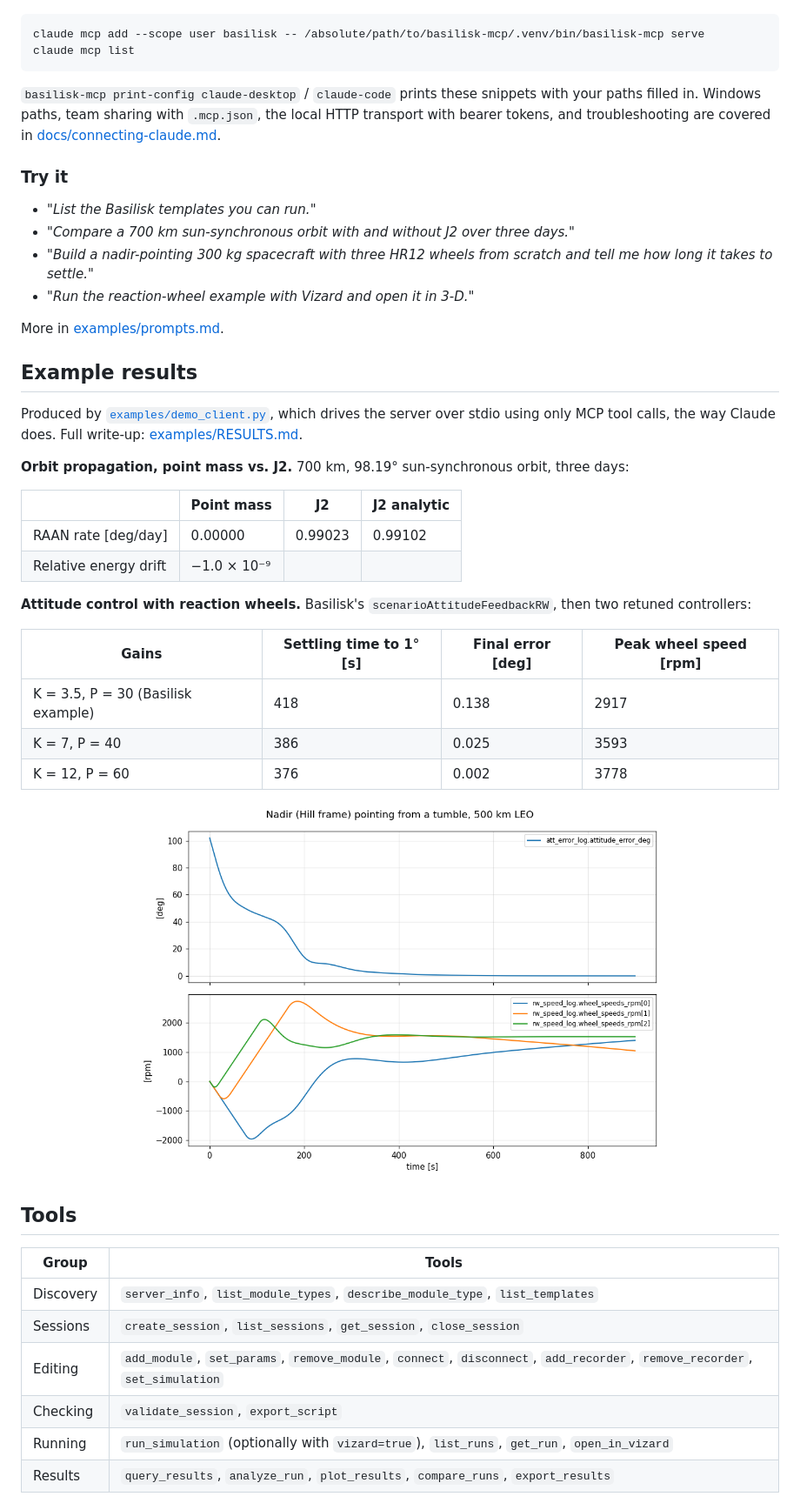
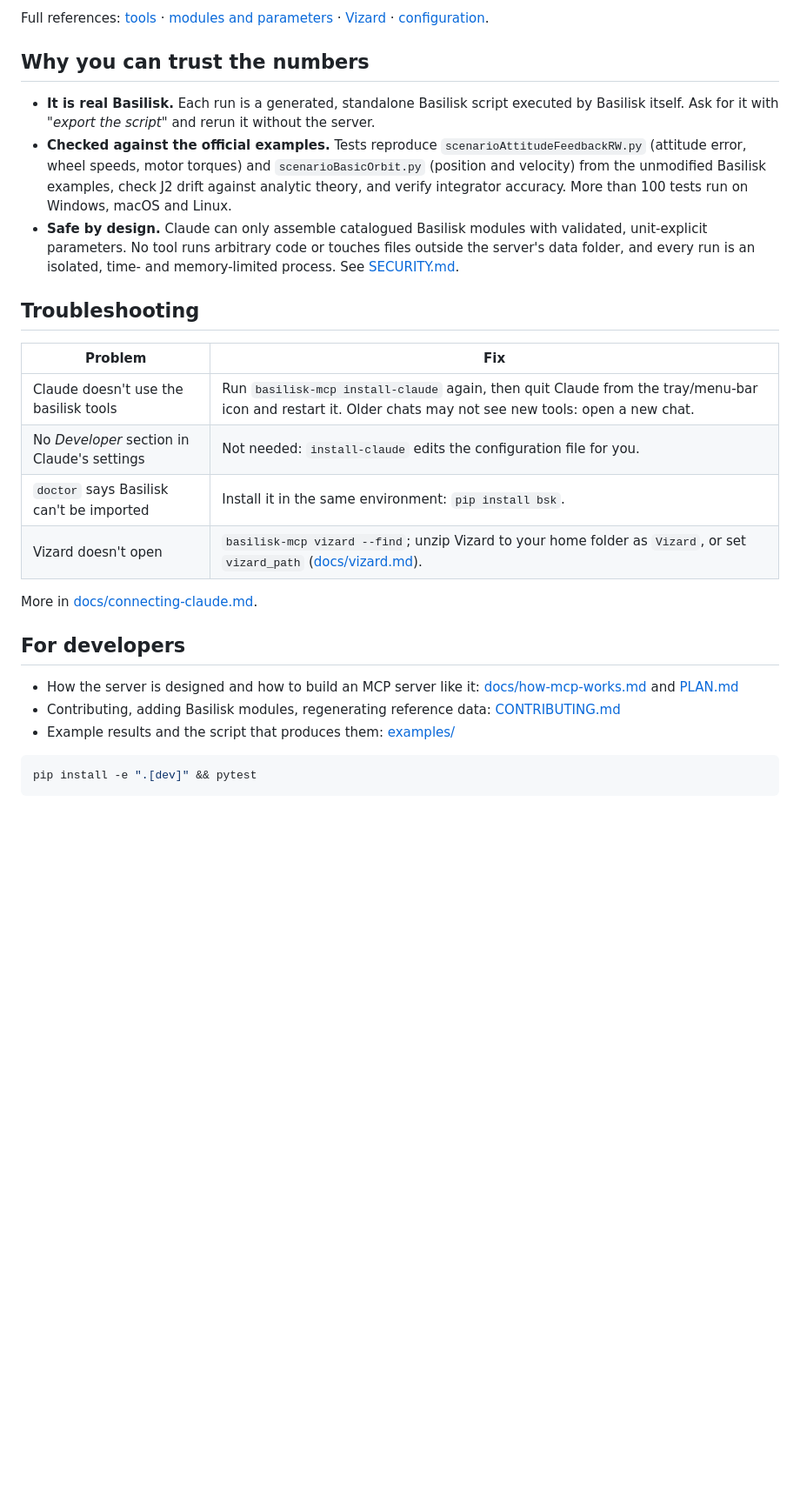
Before and after one commit to recepsuluker/basilisk-mcp, a Markdown page: README.md, the part around one of its changes. Shown at 87% size. Drawn GitHub-style; blank space fills up the shorter version.

````diff
--- a/README.md
+++ b/README.md
@@ -105,58 +143,40 @@ Settings → Developer → Edit Config, then add (use the absolute path from
+Full references: [tools](docs/tools.md) · [modules and parameters](docs/modules.md) ·
+[Vizard](docs/vizard.md) · [configuration](docs/configuration.md).
+
+## Why you can trust the numbers
+
+* **It is real Basilisk.** Each run is a generated, standalone Basilisk script executed
+  by Basilisk itself. Ask for it with *"export the script"* and rerun it without the
+  server.
+* **Checked against the official examples.** Tests reproduce
+  `scenarioAttitudeFeedbackRW.py` (attitude error, wheel speeds, motor torques) and
+  `scenarioBasicOrbit.py` (position and velocity) from the unmodified Basilisk
+  examples, check J2 drift against analytic theory, and verify integrator accuracy.
+  More than 100 tests run on Windows, macOS and Linux.
+* **Safe by design.** Claude can only assemble catalogued Basilisk modules with
+  validated, unit-explicit parameters. No tool runs arbitrary code or touches files
+  outside the server's data folder, and every run is an isolated, time- and
+  memory-limited process. See [SECURITY.md](SECURITY.md).
+
+## Troubleshooting
+
+| Problem | Fix |
+|---|---|
+| Claude doesn't use the basilisk tools | Run `basilisk-mcp install-claude` again, then quit Claude from the tray/menu-bar icon and restart it. Older chats may not see new tools: open a new chat. |
+| No *Developer* section in Claude's settings | Not needed: `install-claude` edits the configuration file for you. |
+| `doctor` says Basilisk can't be imported | Install it in the same environment: `pip install bsk`. |
+| Vizard doesn't open | `basilisk-mcp vizard --find`; unzip Vizard to your home folder as `Vizard`, or set `vizard_path` ([docs/vizard.md](docs/vizard.md)). |
+
+More in [docs/connecting-claude.md](docs/connecting-claude.md#8-troubleshooting).
+
+## For developers
+
+* How the server is designed and how to build an MCP server like it:
+  [docs/how-mcp-works.md](docs/how-mcp-works.md) and [PLAN.md](PLAN.md)
+* Contributing, adding Basilisk modules, regenerating reference data:
+  [CONTRIBUTING.md](CONTRIBUTING.md)
+* Example results and the script that produces them: [examples/](examples/)
 
 ```bash
-claude mcp add --scope user basilisk -- /absolute/path/to/basilisk-mcp/.venv/bin/basilisk-mcp serve
-claude mcp list
+pip install -e ".[dev]" && pytest
 ```
-
-`basilisk-mcp print-config claude-desktop` / `claude-code` prints these snippets with
-your paths filled in. Windows paths, team sharing with `.mcp.json`, the local HTTP
-transport with bearer tokens, and troubleshooting are covered in
-[docs/connecting-claude.md](docs/connecting-claude.md).
-
-### Try it
-
-* *"List the Basilisk templates you can run."*
-* *"Compare a 700 km sun-synchronous orbit with and without J2 over three days."*
-* *"Build a nadir-pointing 300 kg spacecraft with three HR12 wheels from scratch and
-  tell me how long it takes to settle."*
-* *"Run the reaction-wheel example with Vizard and open it in 3-D."*
-
-More in [examples/prompts.md](examples/prompts.md).
-
-## Example results
-
-Produced by [`examples/demo_client.py`](examples/demo_client.py), which drives the
-server over stdio using only MCP tool calls, the way Claude does. Full write-up:
-[examples/RESULTS.md](examples/RESULTS.md).
-
-**Orbit propagation, point mass vs. J2.** 700 km, 98.19° sun-synchronous orbit, three days:
-
-| | Point mass | J2 | J2 analytic |
-|---|---|---|---|
-| RAAN rate [deg/day] | 0.00000 | 0.99023 | 0.99102 |
-| Relative energy drift | −1.0 × 10⁻⁹ | | |
-
-**Attitude control with reaction wheels.** Basilisk's `scenarioAttitudeFeedbackRW`,
-then two retuned controllers:
-
-| Gains | Settling time to 1° [s] | Final error [deg] | Peak wheel speed [rpm] |
-|---|---|---|---|
-| K = 3.5, P = 30 (Basilisk example) | 418 | 0.138 | 2917 |
-| K = 7, P = 40 | 386 | 0.025 | 3593 |
-| K = 12, P = 60 | 376 | 0.002 | 3778 |
-
-<p align="center">
-  <img src="docs/images/nadir_pointing.png" width="70%" alt="Nadir pointing from a tumble">
-</p>
-
-## Tools
-
-| Group | Tools |
-|---|---|
-| Discovery | `server_info`, `list_module_types`, `describe_module_type`, `list_templates` |
-| Sessions | `create_session`, `list_sessions`, `get_session`, `close_session` |
-| Editing | `add_module`, `set_params`, `remove_module`, `connect`, `disconnect`, `add_recorder`, `remove_recorder`, `set_simulation` |
-| Checking | `validate_session`, `export_script` |
-| Running | `run_simulation` (optionally with `vizard=true`), `list_runs`, `get_run`, `open_in_vizard` |
-| Results | `query_results`, `analyze_run`, `plot_results`, `compare_runs`, `export_results` |
-
````
Also changed, not shown: other parts of README.md (+129 -138 lines), CHANGELOG.md (+9 -0 lines), docs/connecting-claude.md (+15 -0 lines), tools/visuals/README.md (added, +17 -0 lines), docs/images/attitude_gains.png (added), docs/images/github_social_preview.png (added), docs/images/hero.png (added), docs/images/j2_orbit_planes.png (added), docs/images/linkedin_card.png (added), 9 other files.
